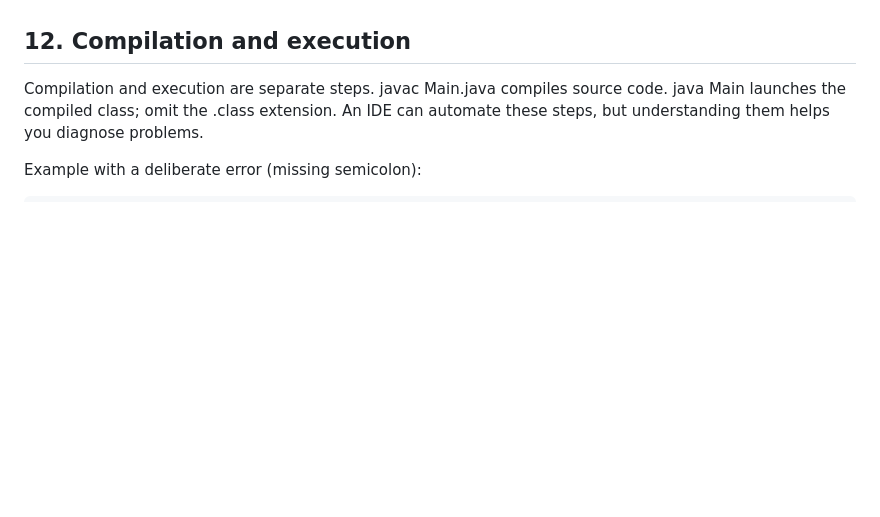
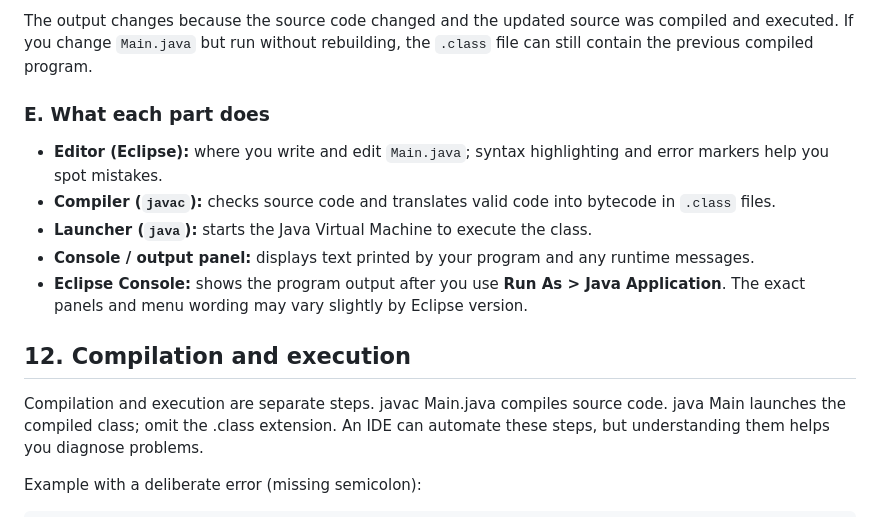
Before and after one commit to codemonic-brains-zero/Mastering-Java-in-a-Month-Complete-Roadmap, a Markdown page: Chapter-01-Introduction-to-Java/Chapter-01-Introduction-to-Java.md, the part around one of its changes. GitHub-like rendering; blank space fills up the shorter version.

```diff
--- a/Chapter-01-Introduction-to-Java/Chapter-01-Introduction-to-Java.md
+++ b/Chapter-01-Introduction-to-Java/Chapter-01-Introduction-to-Java.md
@@ -166,4 +214,13 @@ If you change the source but do not rebuild, the class file may still contain th
 
+The output changes because the source code changed and the updated source was compiled and executed. If you change `Main.java` but run without rebuilding, the `.class` file can still contain the previous compiled program.
+
+### E. What each part does
+
+- **Editor (Eclipse):** where you write and edit `Main.java`; syntax highlighting and error markers help you spot mistakes.
+- **Compiler (`javac`):** checks source code and translates valid code into bytecode in `.class` files.
+- **Launcher (`java`):** starts the Java Virtual Machine to execute the class.
+- **Console / output panel:** displays text printed by your program and any runtime messages.
+- **Eclipse Console:** shows the program output after you use **Run As > Java Application**. The exact panels and menu wording may vary slightly by Eclipse version.
 ## 12. Compilation and execution
 Compilation and execution are separate steps. javac Main.java compiles source code. java Main launches the compiled class; omit the .class extension. An IDE can automate these steps, but understanding them helps you diagnose problems.
 
```
Also changed, not shown: other parts of Chapter-01-Introduction-to-Java/Chapter-01-Introduction-to-Java.md (+57 -9 lines).
